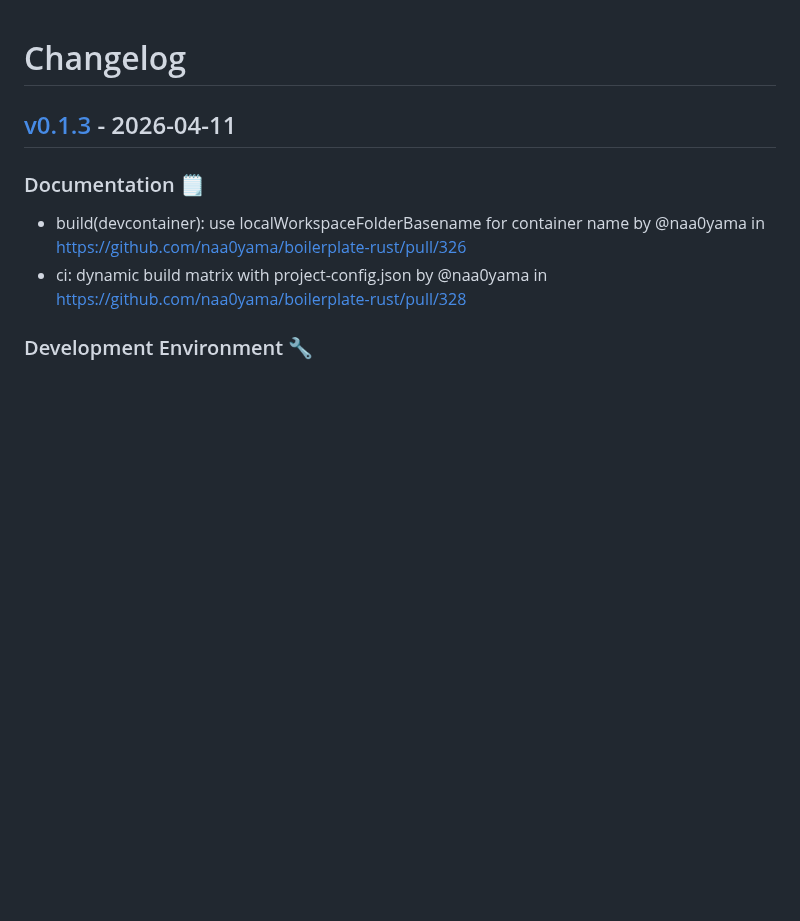
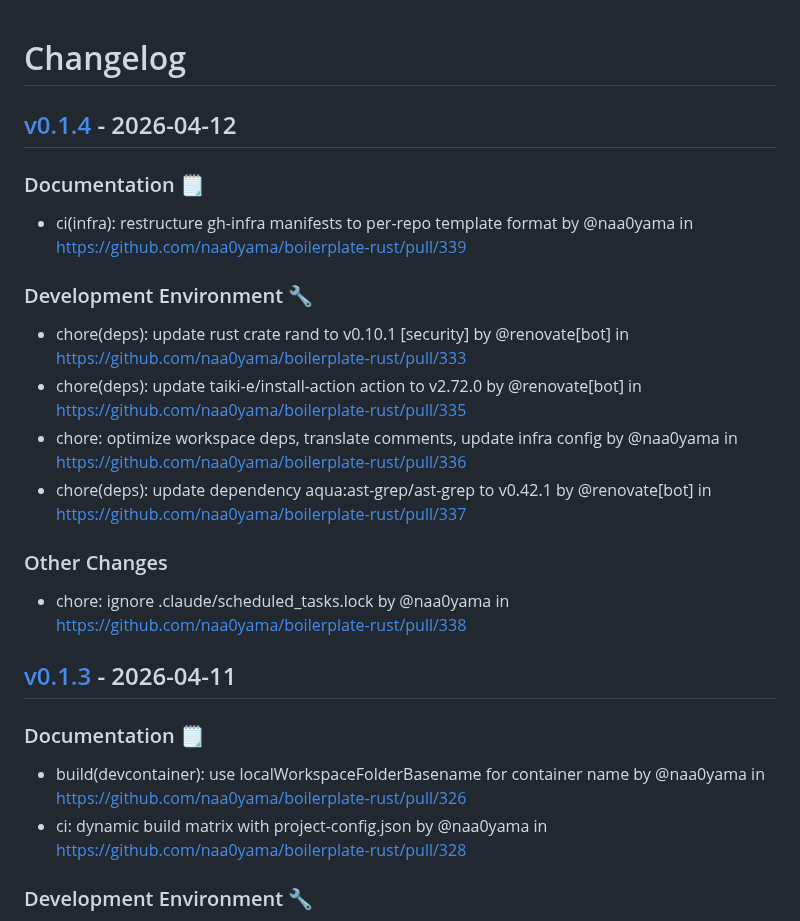
Before and after one commit to naa0yama/boilerplate-rust, a Markdown page: CHANGELOG.md, the part around the change. Drawn GitHub-style; blank space fills up the shorter version.

Commit message:
[tagpr] update CHANGELOG.md

```diff
--- a/CHANGELOG.md
+++ b/CHANGELOG.md
@@ -1,4 +1,15 @@
 # Changelog
+
+## [v0.1.4](https://github.com/naa0yama/boilerplate-rust/compare/v0.1.3...v0.1.4) - 2026-04-12
+### Documentation 🗒️
+- ci(infra): restructure gh-infra manifests to per-repo template format by @naa0yama in https://github.com/naa0yama/boilerplate-rust/pull/339
+### Development Environment 🔧
+- chore(deps): update rust crate rand to v0.10.1 [security] by @renovate[bot] in https://github.com/naa0yama/boilerplate-rust/pull/333
+- chore(deps): update taiki-e/install-action action to v2.72.0 by @renovate[bot] in https://github.com/naa0yama/boilerplate-rust/pull/335
+- chore: optimize workspace deps, translate comments, update infra config by @naa0yama in https://github.com/naa0yama/boilerplate-rust/pull/336
+- chore(deps): update dependency aqua:ast-grep/ast-grep to v0.42.1 by @renovate[bot] in https://github.com/naa0yama/boilerplate-rust/pull/337
+### Other Changes
+- chore: ignore .claude/scheduled_tasks.lock by @naa0yama in https://github.com/naa0yama/boilerplate-rust/pull/338
 
 ## [v0.1.3](https://github.com/naa0yama/boilerplate-rust/compare/v0.1.2...v0.1.3) - 2026-04-11
 
```
